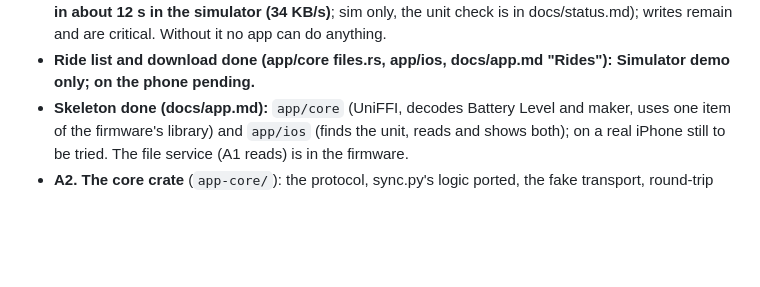
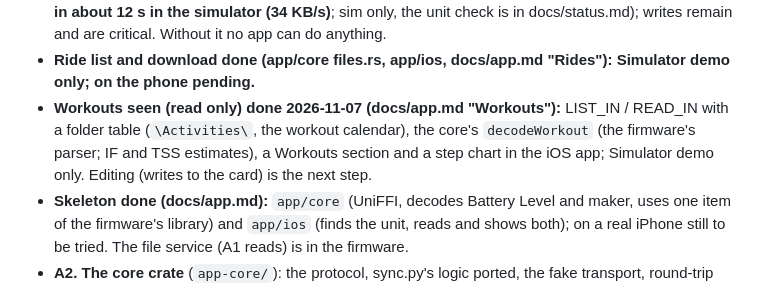
Before and after one commit to taladjidi/bryton-rustfw, a Markdown page: docs/roadmap.md, the part around the change. GitHub-like rendering; blank space fills up the shorter version.

```diff
--- a/docs/roadmap.md
+++ b/docs/roadmap.md
@@ -355,6 +355,9 @@ Steps:
   **Reads done 2026-11-07** (app/filesvc.rs, link/filesvc.rs: LIST and READ of `\Activities\` from an offset, BUSY under
   a ride, about 360 B/s at MTU 23; **the fast link of 2026-11-07 takes a 400 KB ride in about 12 s in the simulator (34 KB/s)**; sim only, the unit check is in docs/status.md); writes remain and are critical. Without it no app can do anything.
 - **Ride list and download done (app/core files.rs, app/ios, docs/app.md "Rides"): Simulator demo only; on the phone pending.**
+- **Workouts seen (read only) done 2026-11-07 (docs/app.md "Workouts"):** LIST_IN / READ_IN with a folder table
+  (`\Activities\`, the workout calendar), the core's `decodeWorkout` (the firmware's parser; IF and TSS estimates), a
+  Workouts section and a step chart in the iOS app; Simulator demo only. Editing (writes to the card) is the next step.
 - **Skeleton done (docs/app.md):** `app/core` (UniFFI, decodes Battery Level and maker, uses one item of the firmware's
   library) and `app/ios` (finds the unit, reads and shows both); on a real iPhone still to be tried. The file service (A1 reads) is in the firmware.
 - **A2. The core crate** (`app-core/`): the protocol, sync.py's logic ported, the fake transport, round-trip tests
```
Also changed, not shown: docs/app.md (+22 -0 lines), docs/layout.md (+2 -0 lines), docs/img/app-workout-detail.png (added), docs/img/app-workouts.png (added), 12 other files.
